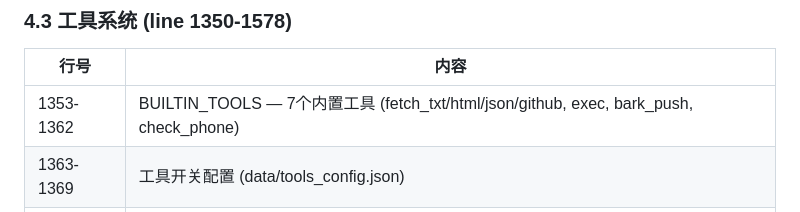
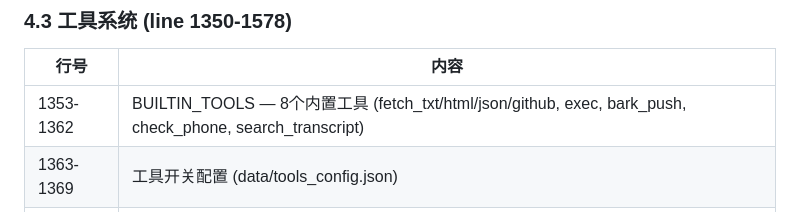
Before and after one commit to sw563351280-sudo/syzygy-gateway, a Markdown page: ARCHITECTURE.md, the part around the change. Drawn GitHub-style.

Commit message:
docs: 更新 BUILTIN_TOOLS 数量 7→8

```diff
--- a/ARCHITECTURE.md
+++ b/ARCHITECTURE.md
@@ -178,7 +178,7 @@ API: POST /trigger-dream?pwd=xxx
 
 | 行号 | 内容 |
 |------|------|
-| 1353-1362 | BUILTIN_TOOLS — 7个内置工具 (fetch_txt/html/json/github, exec, bark_push, check_phone) |
+| 1353-1362 | BUILTIN_TOOLS — 8个内置工具 (fetch_txt/html/json/github, exec, bark_push, check_phone, search_transcript) |
 | 1363-1369 | 工具开关配置 (data/tools_config.json) |
 | 1371-1409 | filterRelevantTools() — 按关键词评分筛选 |
 | 1412-1540 | MCP Server 管理 (filesystem MCP: /opt/syzygy 目录读写) |
```
